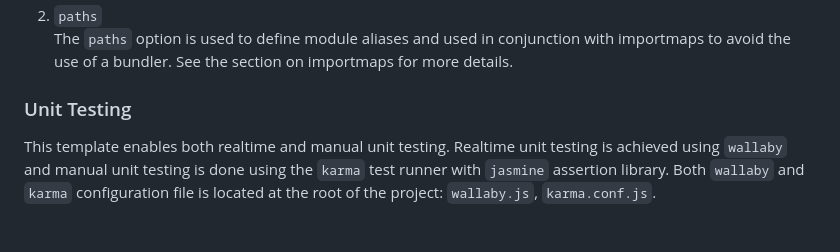
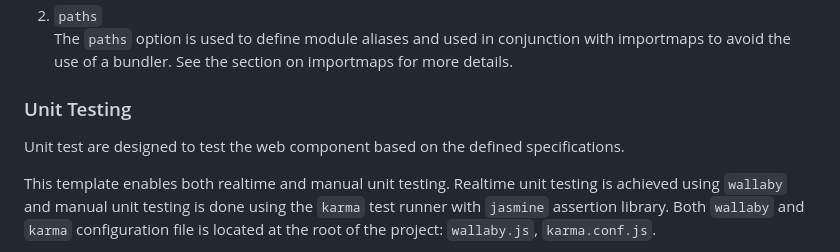
Before and after one commit to scalable-software/web.component, a Markdown page: README.md, the part around the change. GitHub-like rendering; blank space fills up the shorter version.

Commit message:
DOCUMENTATION: Update README

```diff
--- a/README.md
+++ b/README.md
@@ -288,6 +288,8 @@ The important options to note are:
 
 ### Unit Testing
 
+Unit test are designed to test the web component based on the defined specifications.
+
 This template enables both realtime and manual unit testing. Realtime unit testing is achieved using `wallaby` and manual unit testing is done using the `karma` test runner with `jasmine` assertion library. Both `wallaby` and `karma` configuration file is located at the root of the project: `wallaby.js`, `karma.conf.js`.
 
 To manually run the unit tests, and generate coverage reports in the `coverage` folder, use the following command:
```
